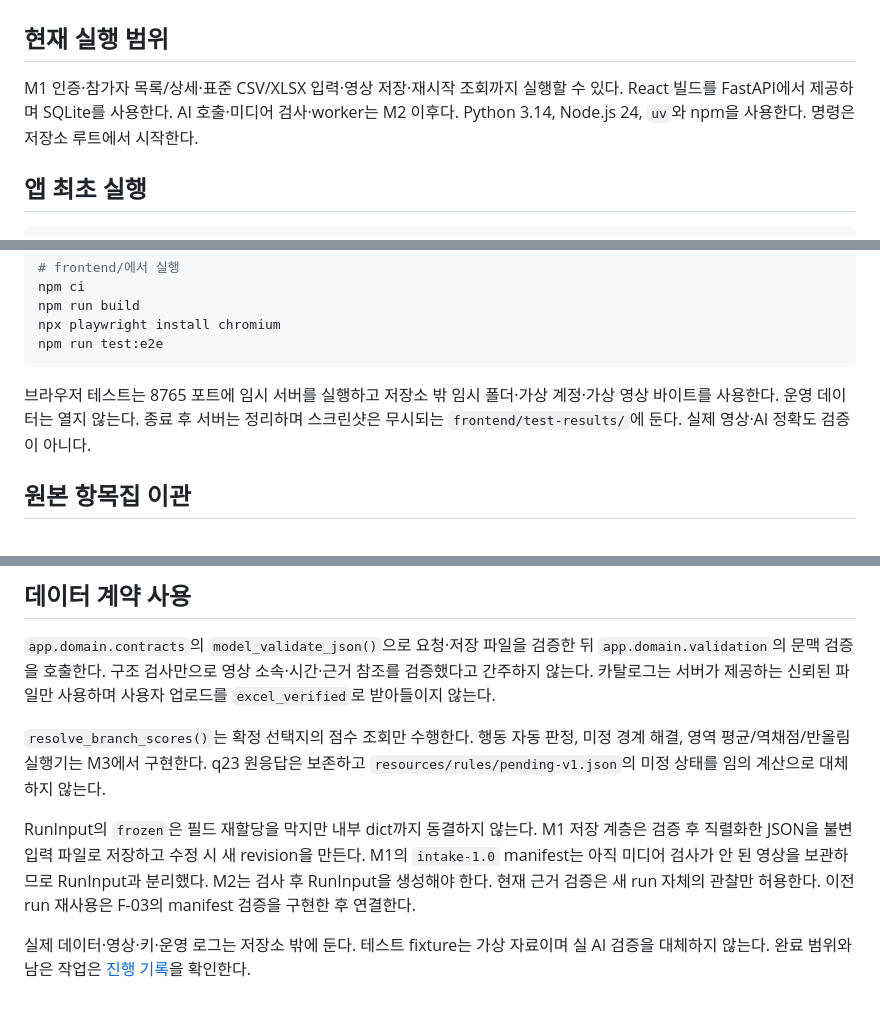
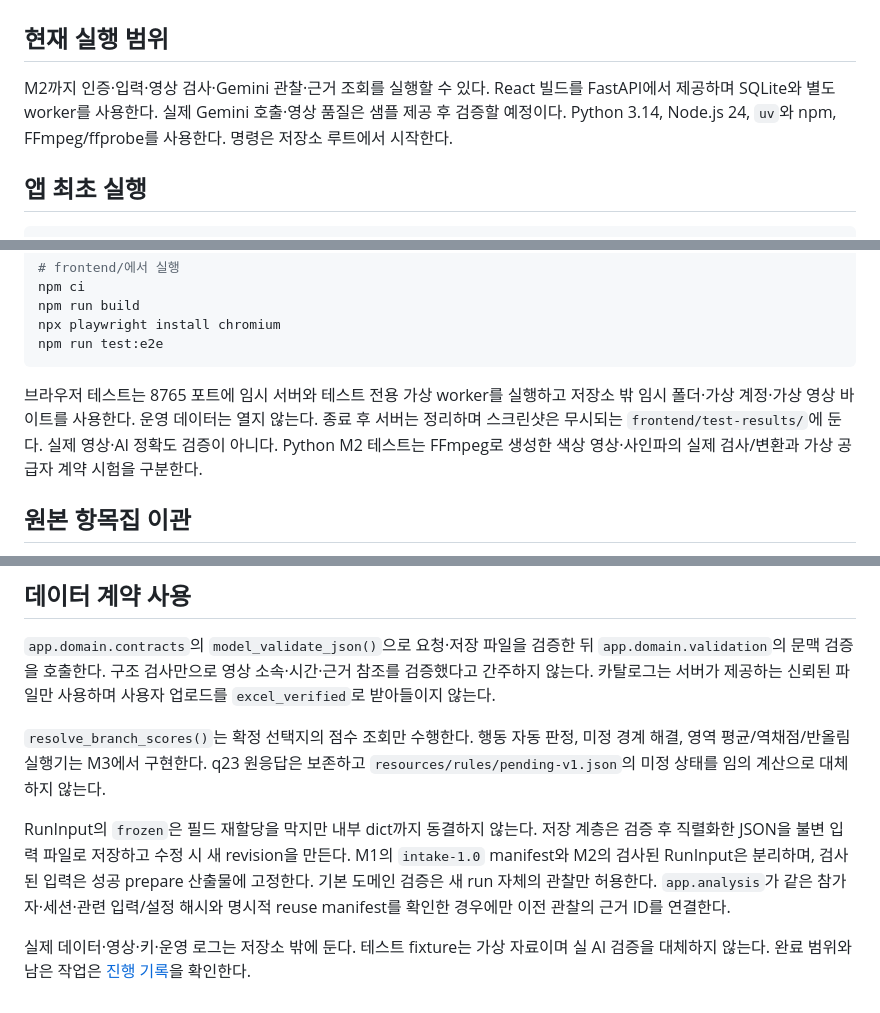
Before and after one commit to syleeVeluga/k-dog-proj, a Markdown page: docs/DEVELOPMENT.md, 3 parts joined by grey strips. Rendered like a GitHub page.

Commit message:
feat: M2 미디어 검사 및 Gemini 관찰 파이프라인 구현

````diff
--- a/docs/DEVELOPMENT.md
+++ b/docs/DEVELOPMENT.md
@@ -2,7 +2,7 @@
 
 ## 현재 실행 범위
 
-M1 인증·참가자 목록/상세·표준 CSV/XLSX 입력·영상 저장·재시작 조회까지 실행할 수 있다. React 빌드를 FastAPI에서 제공하며 SQLite를 사용한다. AI 호출·미디어 검사·worker는 M2 이후다. Python 3.14, Node.js 24, `uv`와 npm을 사용한다. 명령은 저장소 루트에서 시작한다.
+M2까지 인증·입력·영상 검사·Gemini 관찰·근거 조회를 실행할 수 있다. React 빌드를 FastAPI에서 제공하며 SQLite와 별도 worker를 사용한다. 실제 Gemini 호출·영상 품질은 샘플 제공 후 검증할 예정이다. Python 3.14, Node.js 24, `uv`와 npm, FFmpeg/ffprobe를 사용한다. 명령은 저장소 루트에서 시작한다.
 
 ## 앱 최초 실행
 
@@ -40,7 +42,7 @@ npx playwright install chromium
 npm run test:e2e
 ```
 
-브라우저 테스트는 8765 포트에 임시 서버를 실행하고 저장소 밖 임시 폴더·가상 계정·가상 영상 바이트를 사용한다. 운영 데이터는 열지 않는다. 종료 후 서버는 정리하며 스크린샷은 무시되는 `frontend/test-results/`에 둔다. 실제 영상·AI 정확도 검증이 아니다.
+브라우저 테스트는 8765 포트에 임시 서버와 테스트 전용 가상 worker를 실행하고 저장소 밖 임시 폴더·가상 계정·가상 영상 바이트를 사용한다. 운영 데이터는 열지 않는다. 종료 후 서버는 정리하며 스크린샷은 무시되는 `frontend/test-results/`에 둔다. 실제 영상·AI 정확도 검증이 아니다. Python M2 테스트는 FFmpeg로 생성한 색상 영상·사인파의 실제 검사/변환과 가상 공급자 계약 시험을 구분한다.
 
 ## 원본 항목집 이관
 
@@ -61,6 +63,6 @@ uv run --locked python -X utf8 -m app.import_catalogs --source-dir "D:/reference
 
 `resolve_branch_scores()`는 확정 선택지의 점수 조회만 수행한다. 행동 자동 판정, 미정 경계 해결, 영역 평균/역채점/반올림 실행기는 M3에서 구현한다. q23 원응답은 보존하고 `resources/rules/pending-v1.json`의 미정 상태를 임의 계산으로 대체하지 않는다.
 
-RunInput의 `frozen`은 필드 재할당을 막지만 내부 dict까지 동결하지 않는다. M1 저장 계층은 검증 후 직렬화한 JSON을 불변 입력 파일로 저장하고 수정 시 새 revision을 만든다. M1의 `intake-1.0` manifest는 아직 미디어 검사가 안 된 영상을 보관하므로 RunInput과 분리했다. M2는 검사 후 RunInput을 생성해야 한다. 현재 근거 검증은 새 run 자체의 관찰만 허용한다. 이전 run 재사용은 F-03의 manifest 검증을 구현한 후 연결한다.
+RunInput의 `frozen`은 필드 재할당을 막지만 내부 dict까지 동결하지 않는다. 저장 계층은 검증 후 직렬화한 JSON을 불변 입력 파일로 저장하고 수정 시 새 revision을 만든다. M1의 `intake-1.0` manifest와 M2의 검사된 RunInput은 분리하며, 검사된 입력은 성공 prepare 산출물에 고정한다. 기본 도메인 검증은 새 run 자체의 관찰만 허용한다. `app.analysis`가 같은 참가자·세션·관련 입력/설정 해시와 명시적 reuse manifest를 확인한 경우에만 이전 관찰의 근거 ID를 연결한다.
 
 실제 데이터·영상·키·운영 로그는 저장소 밖에 둔다. 테스트 fixture는 가상 자료이며 실 AI 검증을 대체하지 않는다. 완료 범위와 남은 작업은 [진행 기록](IMPLEMENTATION_STATUS.md)을 확인한다.
````
Also changed, not shown: other parts of docs/DEVELOPMENT.md (+2 -0 lines), docs/IMPLEMENTATION_STATUS.md (+4 -2 lines), docs/K-DOG_M2_구현기록_v1.0_20260906.md (added, +117 -0 lines), docs/images/m2-observations-desktop.png (added), docs/images/m2-observations-mobile.png (added), 15 other files.
